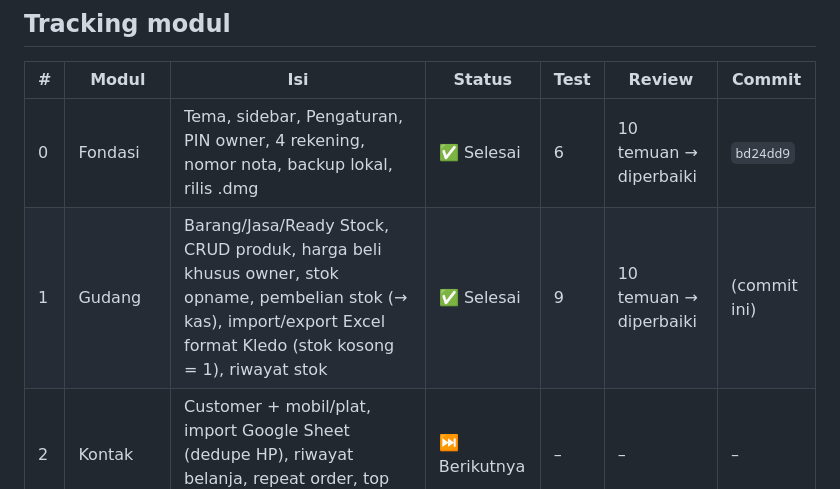
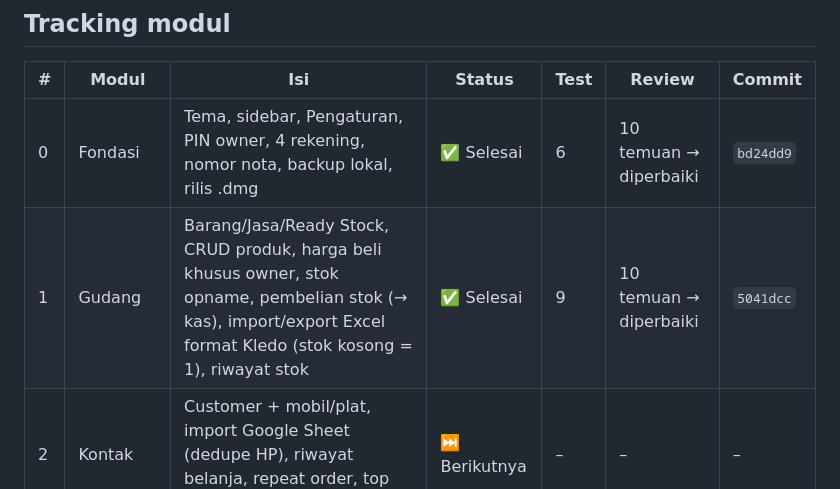
Before and after one commit to mpratama17/garage-erp-desktop, a Markdown page: PROGRESS.md, the part around the change. Drawn GitHub-style.

Commit message:
PROGRESS: hash commit Modul 1
Claude-Session: https://claude.ai/code/session_01EBsJukG2KPotbSLhRFhcqS

```diff
--- a/PROGRESS.md
+++ b/PROGRESS.md
@@ -11,7 +11,7 @@ Last updated: 2026-10-19.
 | # | Modul | Isi | Status | Test | Review | Commit |
 |---|---|---|---|---|---|---|
 | 0 | Fondasi | Tema, sidebar, Pengaturan, PIN owner, 4 rekening, nomor nota, backup lokal, rilis .dmg | ✅ Selesai | 6 | 10 temuan → diperbaiki | `bd24dd9` |
-| 1 | Gudang | Barang/Jasa/Ready Stock, CRUD produk, harga beli khusus owner, stok opname, pembelian stok (→ kas), import/export Excel format Kledo (stok kosong = 1), riwayat stok | ✅ Selesai | 9 | 10 temuan → diperbaiki | (commit ini) |
+| 1 | Gudang | Barang/Jasa/Ready Stock, CRUD produk, harga beli khusus owner, stok opname, pembelian stok (→ kas), import/export Excel format Kledo (stok kosong = 1), riwayat stok | ✅ Selesai | 9 | 10 temuan → diperbaiki | `5041dcc` |
 | 2 | Kontak | Customer + mobil/plat, import Google Sheet (dedupe HP), riwayat belanja, repeat order, top pelanggan | ⏭️ Berikutnya | – | – | – |
 | 3 | Penjualan | Invoice/kasir, pemesanan + DP, pembayaran per rekening, tag status, PDF, kirim WA, input transaksi lama | ⬜ Belum | – | – | – |
 | 4 | Kas & Bank | Mutasi & saldo 4 rekening, transfer, saldo awal, arus kas | ⬜ Belum | – | – | – |
```
